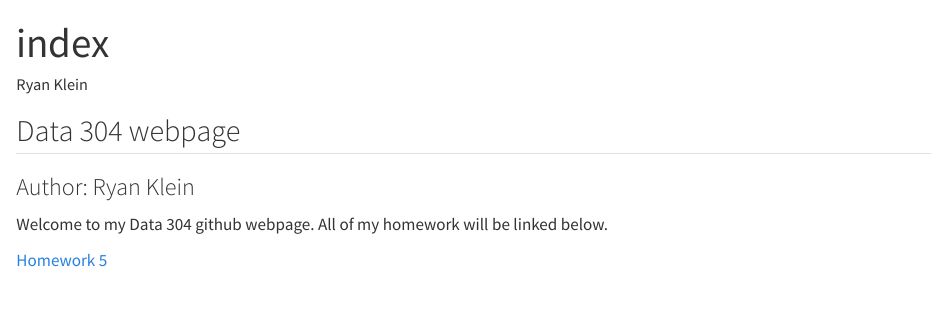
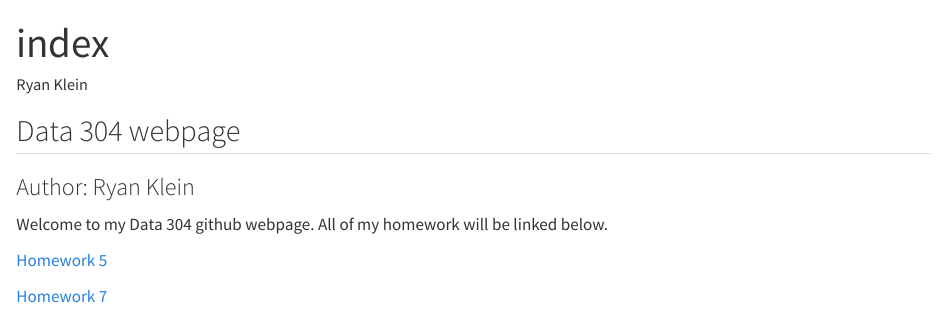
Before and after one commit to RyanKlein17/data304-test, a Quarto document (docs/index.qmd): the page in a window 1100 px wide, from its top. Rendered offline with R 4.5, knitr and Pandoc in place of Quarto, with nearby package versions.

Commit message:
hw7 adjustments

```diff
--- a/docs/index.qmd
+++ b/docs/index.qmd
@@ -12,3 +12,5 @@ editor: visual
 Welcome to my Data 304 github webpage. All of my homework will be linked below.
 
 [Homework 5](https://ryanklein17.github.io/data304-test/hw/hw5.html)
+
+[Homework 7](https://ryanklein17.github.io/data304-test/hw/hw7.html)
```
Also changed, not shown: 1 other file.
